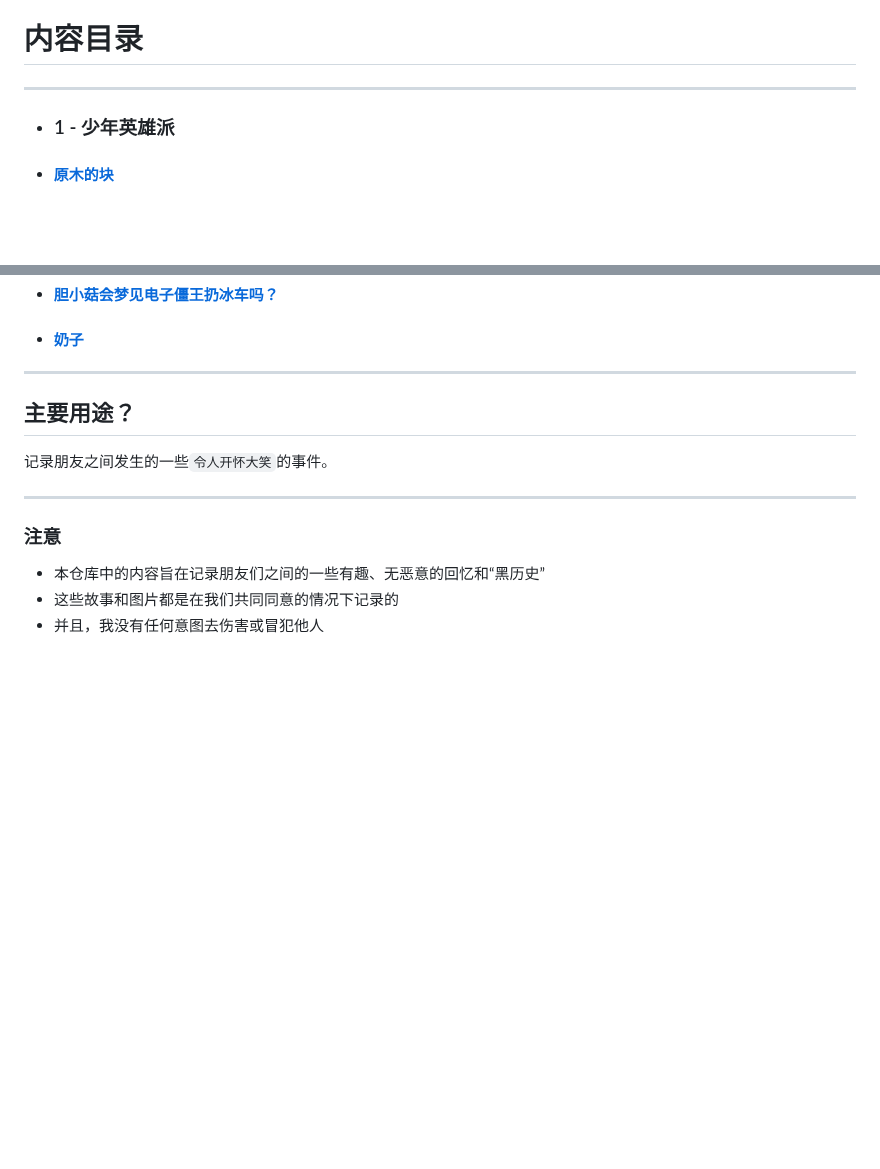
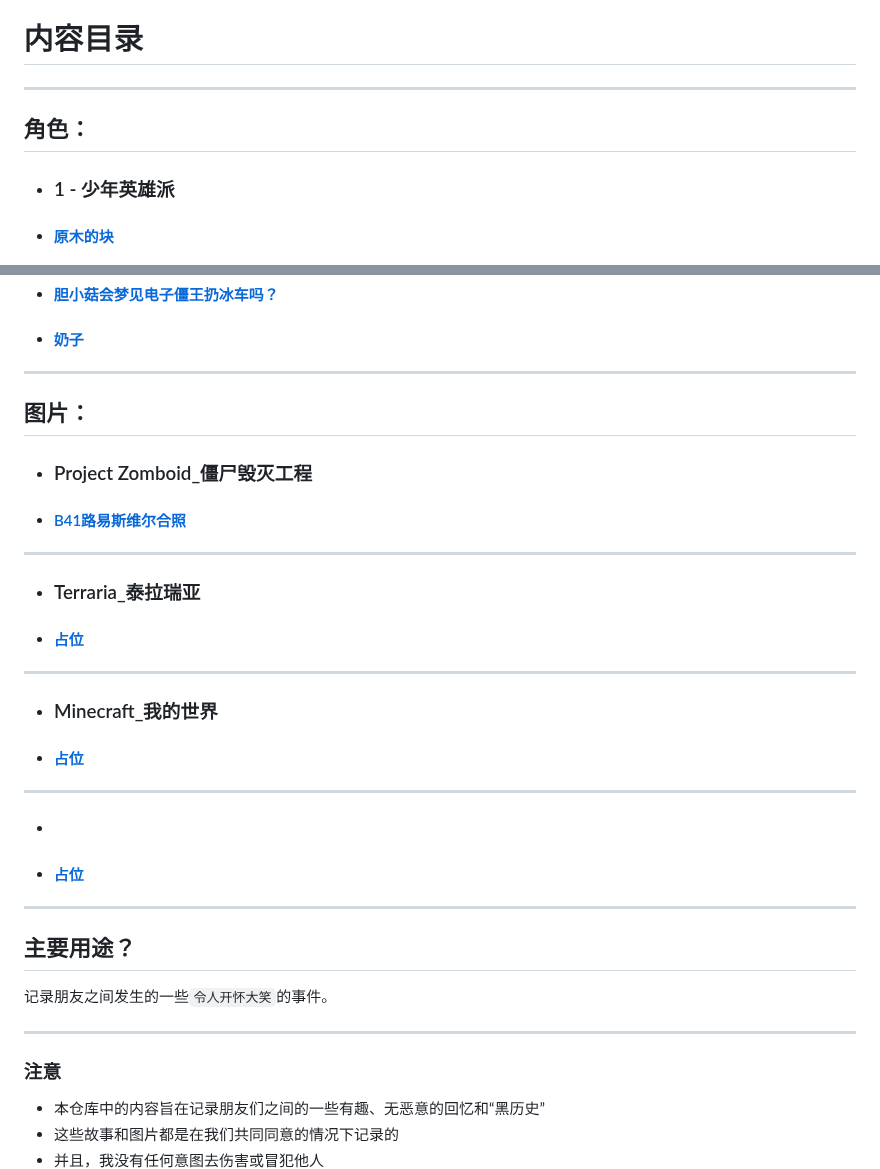
Before and after one commit to WitherEver/Record, a Markdown page: README.md, 2 parts joined by grey strips. Drawn GitHub-style; blank space fills up the shorter version.

Commit message:
个合同发到不能太光天化日的关系发红包

```diff
--- a/README.md
+++ b/README.md
@@ -17,6 +17,8 @@
 # 内容目录
 
 ---
+
+ ## 角色：
 
 * ### 1 - 少年英雄派
  - #### [原木的块](md/role/JiangWang/原木的块.md)
@@ -59,6 +61,32 @@
  - #### [奶子]()
 
 ---
+
+ ## 图片：
+
+ * ### Project Zomboid_僵尸毁灭工程
+  - #### [B41路易斯维尔合照](images/JiangHui/僵毁B41联机截图.png)
+
+---
+
+ * ### Terraria_泰拉瑞亚
+  - #### [占位]()
+
+---
+
+ * ### Minecraft_我的世界
+  - #### [占位]()
+
+---
+
+ * ###
+  - #### [占位]()
+
+---
+
+
+
+
 
 
 ## 主要用途？
```
Also changed, not shown: images/JiangHui/僵毁B41联机截图.png (added).
